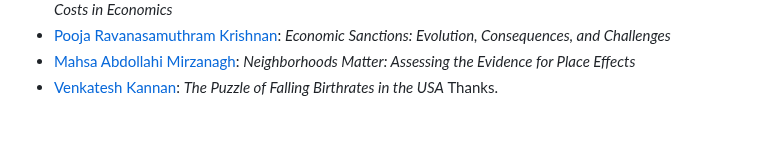
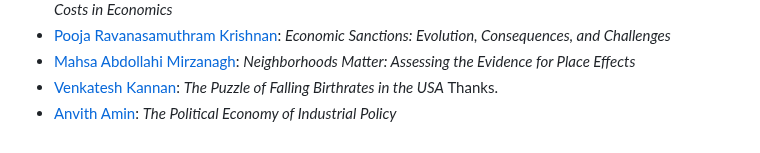
Before and after one commit to hubchev/make_a_pull_request, a Markdown page: I_am_a_data_scientist.md, the part around the change. Drawn GitHub-style.

Commit message:
Add Anvith Amin to the list

```diff
--- a/I_am_a_data_scientist.md
+++ b/I_am_a_data_scientist.md
@@ -45,3 +45,5 @@ Please put your first and second name here, link it to your GitHub profile, and
 - [Mahsa Abdollahi Mirzanagh](https://github.com/MahsaAbdollahiM): _Neighborhoods Matter: Assessing the Evidence for Place Effects_
 - [Venkatesh Kannan](https://github.com/VenkateshKannan1999): _The Puzzle of Falling Birthrates in the USA_
 Thanks.
+- [Anvith Amin](https://github.com/anvitho07): _The Political Economy of Industrial
+Policy_
```
